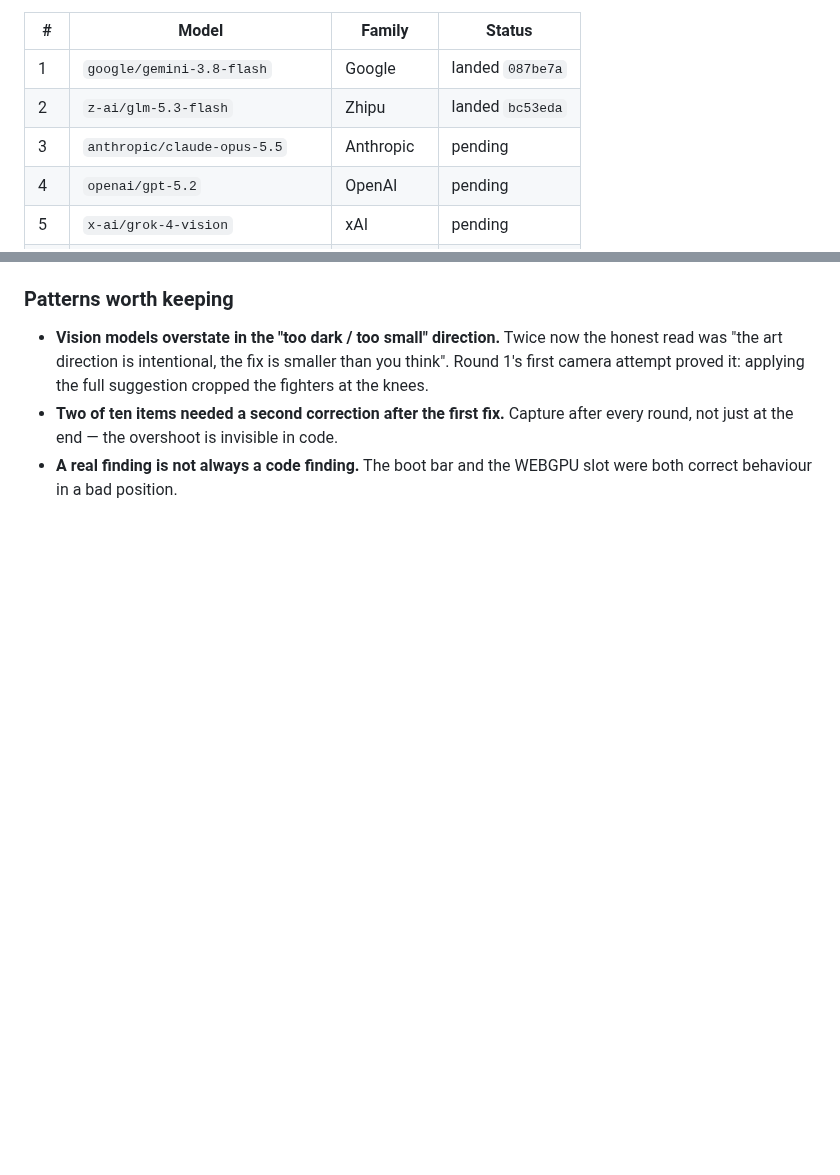
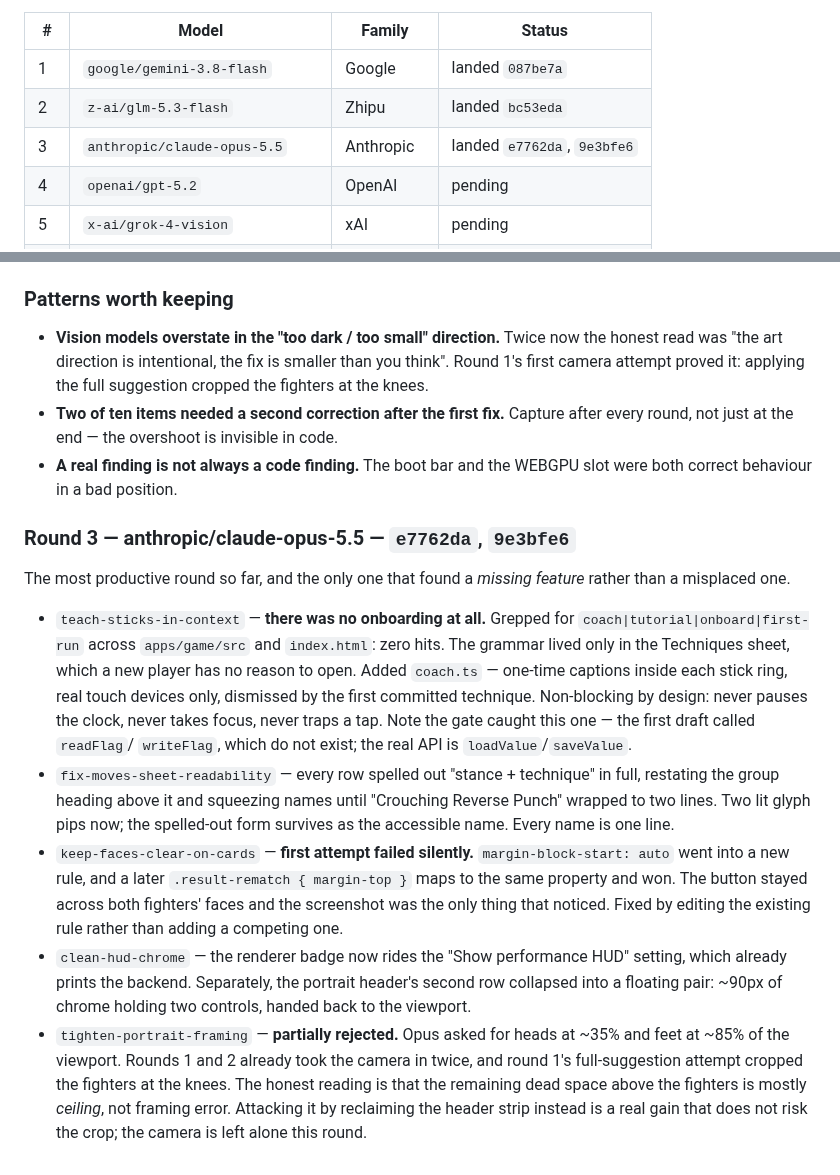
Before and after one commit to shoemoney/sm-karate-kids, a Markdown page: REVIEW-LOOP.md, 2 parts joined by grey strips. Rendered like a GitHub page; blank space fills up the shorter version.

Commit message:
docs: log round 3 — the first round that found a missing feature, not a misplaced one

```diff
--- a/REVIEW-LOOP.md
+++ b/REVIEW-LOOP.md
@@ -39,7 +39,7 @@ successive rounds are not five variants of the same opinion.
 |---|-------|--------|--------|
 | 1 | `google/gemini-3.8-flash` | Google | landed `087be7a` |
 | 2 | `z-ai/glm-5.3-flash` | Zhipu | landed `bc53eda` |
-| 3 | `anthropic/claude-opus-5.5` | Anthropic | pending |
+| 3 | `anthropic/claude-opus-5.5` | Anthropic | landed `e7762da`, `9e3bfe6` |
 | 4 | `openai/gpt-5.2` | OpenAI | pending |
 | 5 | `x-ai/grok-4-vision` | xAI | pending |
 | 6 | `moonshotai/kimi-k3` | Moonshot | pending |
@@ -96,3 +96,37 @@ Five items, all real, all verified before implementing:
   after every round, not just at the end — the overshoot is invisible in code.
 - **A real finding is not always a code finding.** The boot bar and the WEBGPU
   slot were both correct behaviour in a bad position.
+
+### Round 3 — anthropic/claude-opus-5.5 — `e7762da`, `9e3bfe6`
+
+The most productive round so far, and the only one that found a *missing feature*
+rather than a misplaced one.
+
+- `teach-sticks-in-context` — **there was no onboarding at all.** Grepped for
+  `coach|tutorial|onboard|first-run` across `apps/game/src` and `index.html`:
+  zero hits. The grammar lived only in the Techniques sheet, which a new player
+  has no reason to open. Added `coach.ts` — one-time captions inside each stick
+  ring, real touch devices only, dismissed by the first committed technique.
+  Non-blocking by design: never pauses the clock, never takes focus, never traps
+  a tap. Note the gate caught this one — the first draft called `readFlag`/
+  `writeFlag`, which do not exist; the real API is `loadValue`/`saveValue`.
+- `fix-moves-sheet-readability` — every row spelled out "stance + technique" in
+  full, restating the group heading above it and squeezing names until "Crouching
+  Reverse Punch" wrapped to two lines. Two lit glyph pips now; the spelled-out
+  form survives as the accessible name. Every name is one line.
+- `keep-faces-clear-on-cards` — **first attempt failed silently.** `margin-block-start:
+  auto` went into a new rule, and a later `.result-rematch { margin-top }` maps
+  to the same property and won. The button stayed across both fighters' faces
+  and the screenshot was the only thing that noticed. Fixed by editing the
+  existing rule rather than adding a competing one.
+- `clean-hud-chrome` — the renderer badge now rides the "Show performance HUD"
+  setting, which already prints the backend. Separately, the portrait header's
+  second row collapsed into a floating pair: ~90px of chrome holding two
+  controls, handed back to the viewport.
+- `tighten-portrait-framing` — **partially rejected.** Opus asked for heads at
+  ~35% and feet at ~85% of the viewport. Rounds 1 and 2 already took the camera
+  in twice, and round 1's full-suggestion attempt cropped the fighters at the
+  knees. The honest reading is that the remaining dead space above the fighters
+  is mostly *ceiling*, not framing error. Attacking it by reclaiming the header
+  strip instead is a real gain that does not risk the crop; the camera is left
+  alone this round.
```
